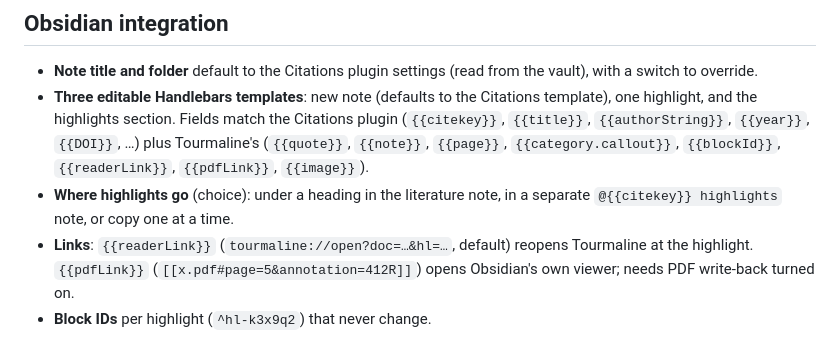
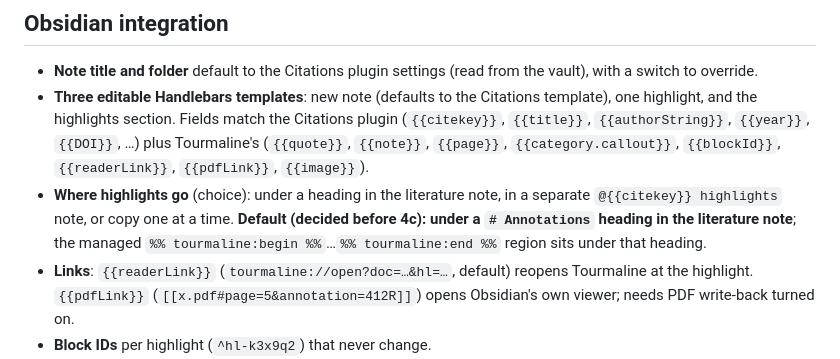
Before and after one commit to amcleani/tourmaline, a Markdown page: PLAN.md, the part around the change. GitHub-like rendering.

Commit message:
Record the default place for exported highlights: # Annotations in the literature note
Co-Authored-By: Claude Opus 5.5 <noreply@anthropic.com>

```diff
--- a/PLAN.md
+++ b/PLAN.md
@@ -53,7 +53,10 @@ mouse (menus, toolbar, right-click) and by keyboard (shortcuts, command palette)
   `{{DOI}}`, …) plus Tourmaline's (`{{quote}}`, `{{note}}`, `{{page}}`,
   `{{category.callout}}`, `{{blockId}}`, `{{readerLink}}`, `{{pdfLink}}`, `{{image}}`).
 - **Where highlights go** (choice): under a heading in the literature note, in a
-  separate `@{{citekey}} highlights` note, or copy one at a time.
+  separate `@{{citekey}} highlights` note, or copy one at a time. **Default
+  (decided before 4c): under a `# Annotations` heading in the literature note**;
+  the managed `%% tourmaline:begin %%`…`%% tourmaline:end %%` region sits
+  under that heading.
 - **Links**: `{{readerLink}}` (`tourmaline://open?doc=…&hl=…`, default) reopens
   Tourmaline at the highlight. `{{pdfLink}}` (`[[x.pdf#page=5&annotation=412R]]`)
   opens Obsidian's own viewer; needs PDF write-back turned on.
```
